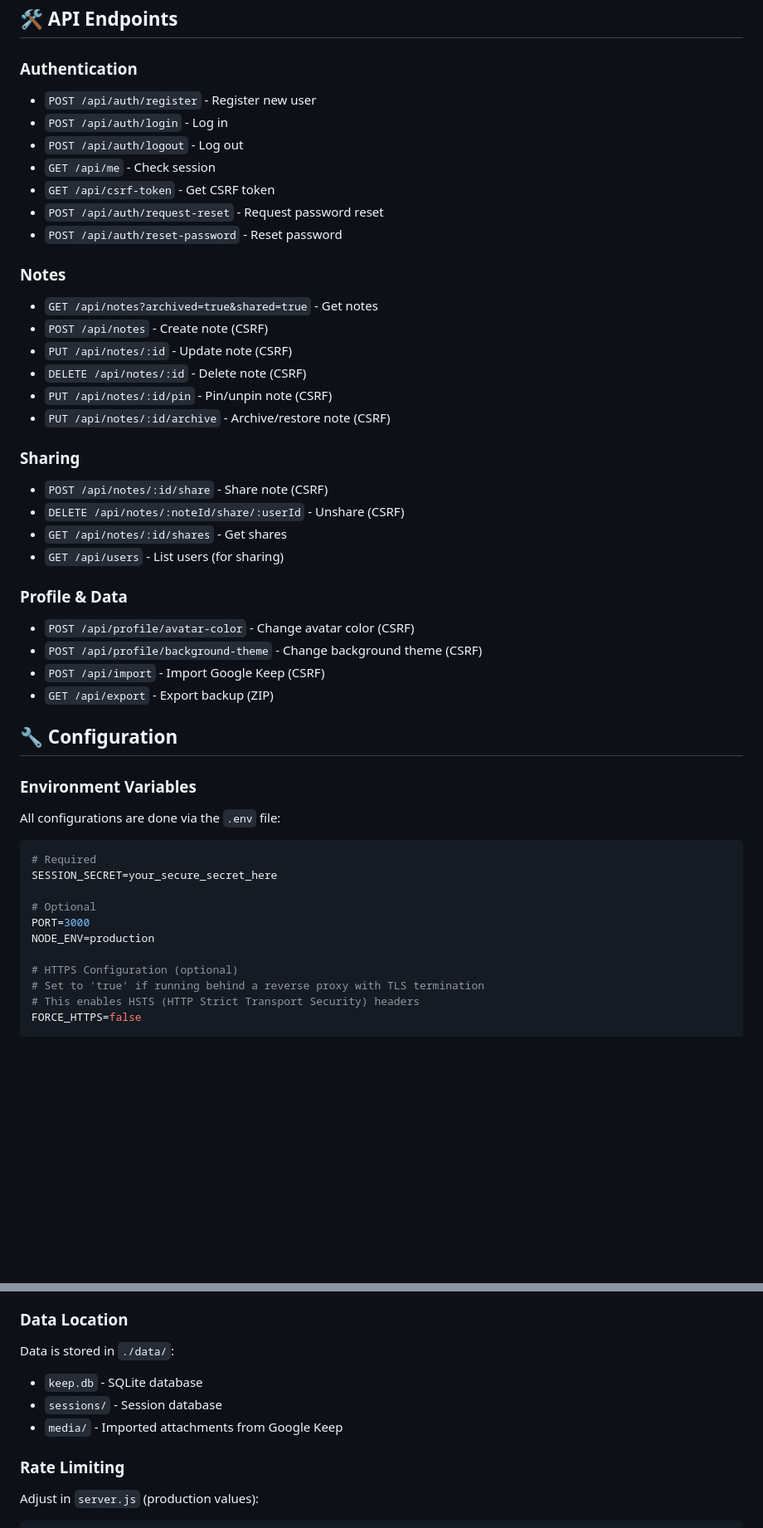
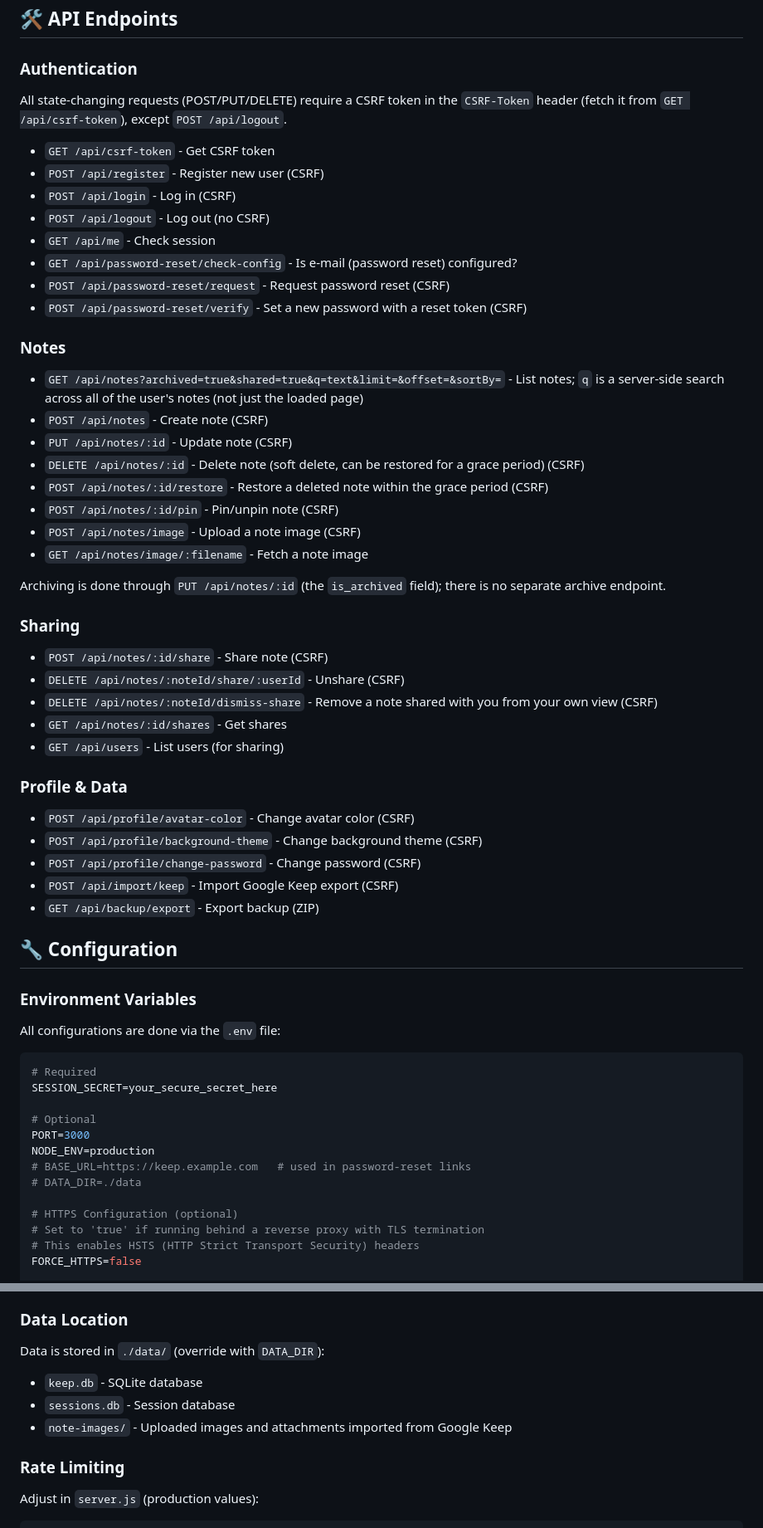
Before and after one commit to cgillinger/keep, a Markdown page: README.md, 2 parts joined by grey strips. Shown at 83% size. GitHub-like rendering; blank space fills up the shorter version.

```diff
--- a/README.md
+++ b/README.md
@@ -608,33 +608,42 @@ shares
 ## 🛠️ API Endpoints
 
 ### Authentication
-- `POST /api/auth/register` - Register new user
-- `POST /api/auth/login` - Log in
-- `POST /api/auth/logout` - Log out
+All state-changing requests (POST/PUT/DELETE) require a CSRF token in the `CSRF-Token` header (fetch it from `GET /api/csrf-token`), except `POST /api/logout`.
+
+- `GET /api/csrf-token` - Get CSRF token
+- `POST /api/register` - Register new user (CSRF)
+- `POST /api/login` - Log in (CSRF)
+- `POST /api/logout` - Log out (no CSRF)
 - `GET /api/me` - Check session
-- `GET /api/csrf-token` - Get CSRF token
-- `POST /api/auth/request-reset` - Request password reset
-- `POST /api/auth/reset-password` - Reset password
+- `GET /api/password-reset/check-config` - Is e-mail (password reset) configured?
+- `POST /api/password-reset/request` - Request password reset (CSRF)
+- `POST /api/password-reset/verify` - Set a new password with a reset token (CSRF)
 
 ### Notes
-- `GET /api/notes?archived=true&shared=true` - Get notes
+- `GET /api/notes?archived=true&shared=true&q=text&limit=&offset=&sortBy=` - List notes; `q` is a server-side search across all of the user's notes (not just the loaded page)
 - `POST /api/notes` - Create note (CSRF)
 - `PUT /api/notes/:id` - Update note (CSRF)
-- `DELETE /api/notes/:id` - Delete note (CSRF)
-- `PUT /api/notes/:id/pin` - Pin/unpin note (CSRF)
-- `PUT /api/notes/:id/archive` - Archive/restore note (CSRF)
+- `DELETE /api/notes/:id` - Delete note (soft delete, can be restored for a grace period) (CSRF)
+- `POST /api/notes/:id/restore` - Restore a deleted note within the grace period (CSRF)
+- `POST /api/notes/:id/pin` - Pin/unpin note (CSRF)
+- `POST /api/notes/image` - Upload a note image (CSRF)
+- `GET /api/notes/image/:filename` - Fetch a note image
+
+Archiving is done through `PUT /api/notes/:id` (the `is_archived` field); there is no separate archive endpoint.
 
 ### Sharing
 - `POST /api/notes/:id/share` - Share note (CSRF)
 - `DELETE /api/notes/:noteId/share/:userId` - Unshare (CSRF)
+- `DELETE /api/notes/:noteId/dismiss-share` - Remove a note shared with you from your own view (CSRF)
 - `GET /api/notes/:id/shares` - Get shares
 - `GET /api/users` - List users (for sharing)
 
 ### Profile & Data
 - `POST /api/profile/avatar-color` - Change avatar color (CSRF)
 - `POST /api/profile/background-theme` - Change background theme (CSRF)
-- `POST /api/import` - Import Google Keep (CSRF)
-- `GET /api/export` - Export backup (ZIP)
+- `POST /api/profile/change-password` - Change password (CSRF)
+- `POST /api/import/keep` - Import Google Keep export (CSRF)
+- `GET /api/backup/export` - Export backup (ZIP)
 
 ## 🔧 Configuration
 
@@ -649,6 +658,8 @@ SESSION_SECRET=your_secure_secret_here
 # Optional
 PORT=3000
 NODE_ENV=production
+# BASE_URL=https://keep.example.com   # used in password-reset links
+# DATA_DIR=./data
 
 # HTTPS Configuration (optional)
 # Set to 'true' if running behind a reverse proxy with TLS termination
@@ -767,10 +784,10 @@ services:
 
 ### Data Location
 
-Data is stored in `./data/`:
+Data is stored in `./data/` (override with `DATA_DIR`):
 - `keep.db` - SQLite database
-- `sessions/` - Session database
-- `media/` - Imported attachments from Google Keep
+- `sessions.db` - Session database
+- `note-images/` - Uploaded images and attachments imported from Google Keep
 
 ### Rate Limiting
 
```
Also changed, not shown: other parts of README.md (+50 -27 lines), CLAUDE.md (+9 -6 lines).
